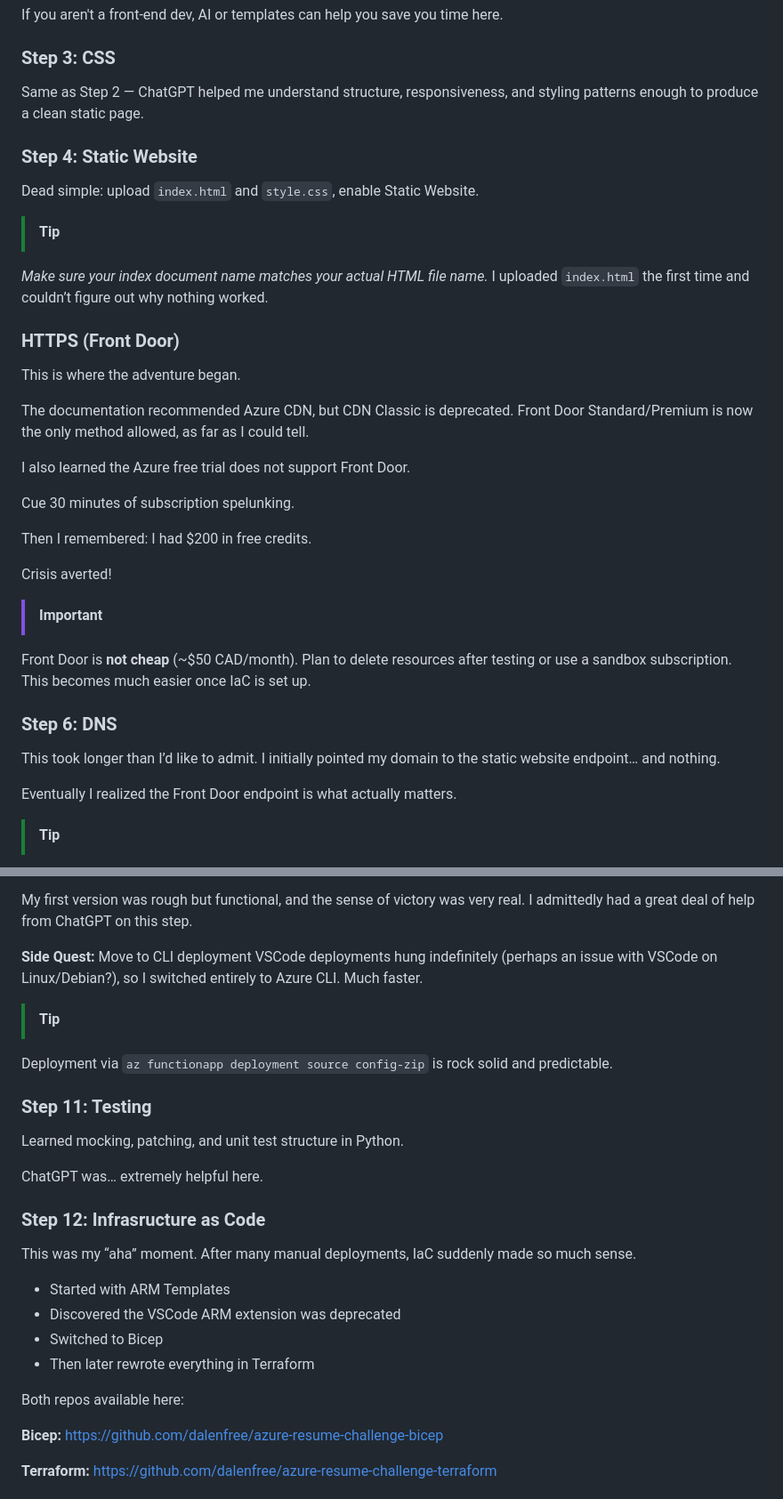
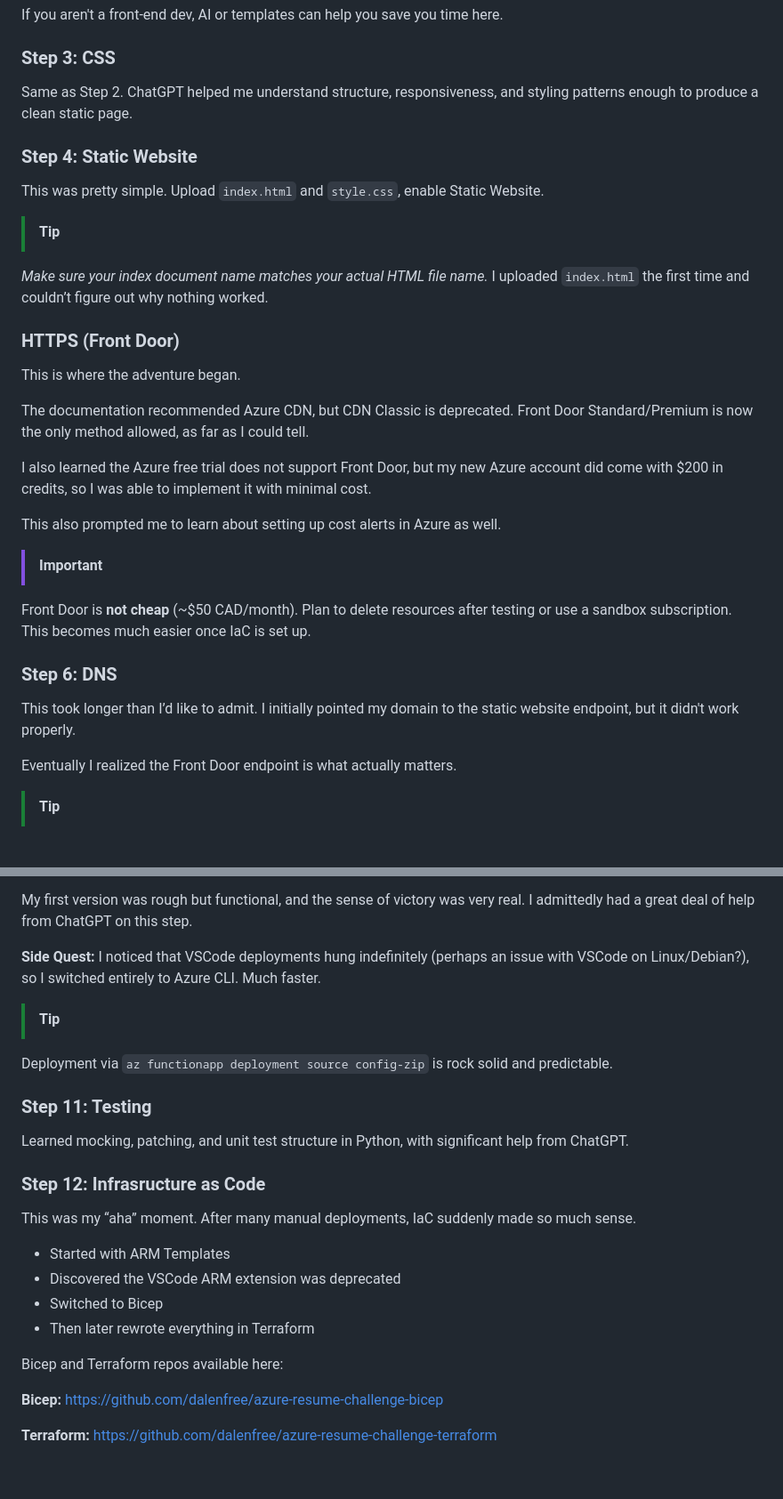
Before and after one commit to dalenfree/azure-resume-challenge, a Markdown page: README.md, 2 parts joined by grey strips. Shown at 89% size. Drawn GitHub-style; blank space fills up the shorter version.

Commit message:
revised Readme

```diff
--- a/README.md
+++ b/README.md
@@ -54,10 +54,10 @@ I “cheated” a bit. I’ve brushed against HTML before, but this time I lever
 If you aren't a front-end dev, AI or templates can help you save you time here.
 
 ### Step 3: CSS
-Same as Step 2 — ChatGPT helped me understand structure, responsiveness, and styling patterns enough to produce a clean static page.
+Same as Step 2. ChatGPT helped me understand structure, responsiveness, and styling patterns enough to produce a clean static page.
 
 ### Step 4: Static Website
-Dead simple: upload `index.html` and `style.css`, enable Static Website.
+This was pretty simple. Upload `index.html` and `style.css`, enable Static Website.
 > [!TIP]
 *Make sure your index document name matches your actual HTML file name.*
 I uploaded `index.html` the first time and couldn’t figure out why nothing worked.
@@ -67,19 +67,15 @@ This is where the adventure began.
 
 The documentation recommended Azure CDN, but CDN Classic is deprecated. Front Door Standard/Premium is now the only method allowed, as far as I could tell.
 
-I also learned the Azure free trial does not support Front Door.
+I also learned the Azure free trial does not support Front Door, but my new Azure account did come with $200 in credits, so I was able to implement it with minimal cost.
 
-Cue 30 minutes of subscription spelunking.
-
-Then I remembered: I had $200 in free credits.
-
-Crisis averted!
+This also prompted me to learn about setting up cost alerts in Azure as well.
 
 > [!IMPORTANT]
 Front Door is **not cheap** (~$50 CAD/month). Plan to delete resources after testing or use a sandbox subscription. This becomes much easier once IaC is set up.
 
 ### Step 6: DNS
-This took longer than I’d like to admit. I initially pointed my domain to the static website endpoint… and nothing.
+This took longer than I’d like to admit. I initially pointed my domain to the static website endpoint, but it didn't work properly.
 
 Eventually I realized the Front Door endpoint is what actually matters.
 
@@ -137,16 +131,13 @@ I had to:
 
 My first version was rough but functional, and the sense of victory was very real. I admittedly had a great deal of help from ChatGPT on this step.
 
-**Side Quest:** Move to CLI deployment
-VSCode deployments hung indefinitely (perhaps an issue with VSCode on Linux/Debian?), so I switched entirely to Azure CLI. Much faster.
+**Side Quest:** I noticed that VSCode deployments hung indefinitely (perhaps an issue with VSCode on Linux/Debian?), so I switched entirely to Azure CLI. Much faster.
 
 > [!TIP]
 Deployment via `az functionapp deployment source config-zip` is rock solid and predictable.
 
 ### Step 11: Testing
-Learned mocking, patching, and unit test structure in Python.
-
-ChatGPT was… extremely helpful here.
+Learned mocking, patching, and unit test structure in Python, with significant help from ChatGPT.
 
 ### Step 12: Infrasructure as Code
 This was my “aha” moment. After many manual deployments, IaC suddenly made so much sense.
@@ -156,7 +147,7 @@ This was my “aha” moment. After many manual deployments, IaC suddenly made s
 - Switched to Bicep
 - Then later rewrote everything in Terraform
 
-Both repos available here:
+Bicep and Terraform repos available here:
 
 **Bicep:** https://github.com/dalenfree/azure-resume-challenge-bicep
 
```
Also changed, not shown: other parts of README.md (+2 -4 lines).
